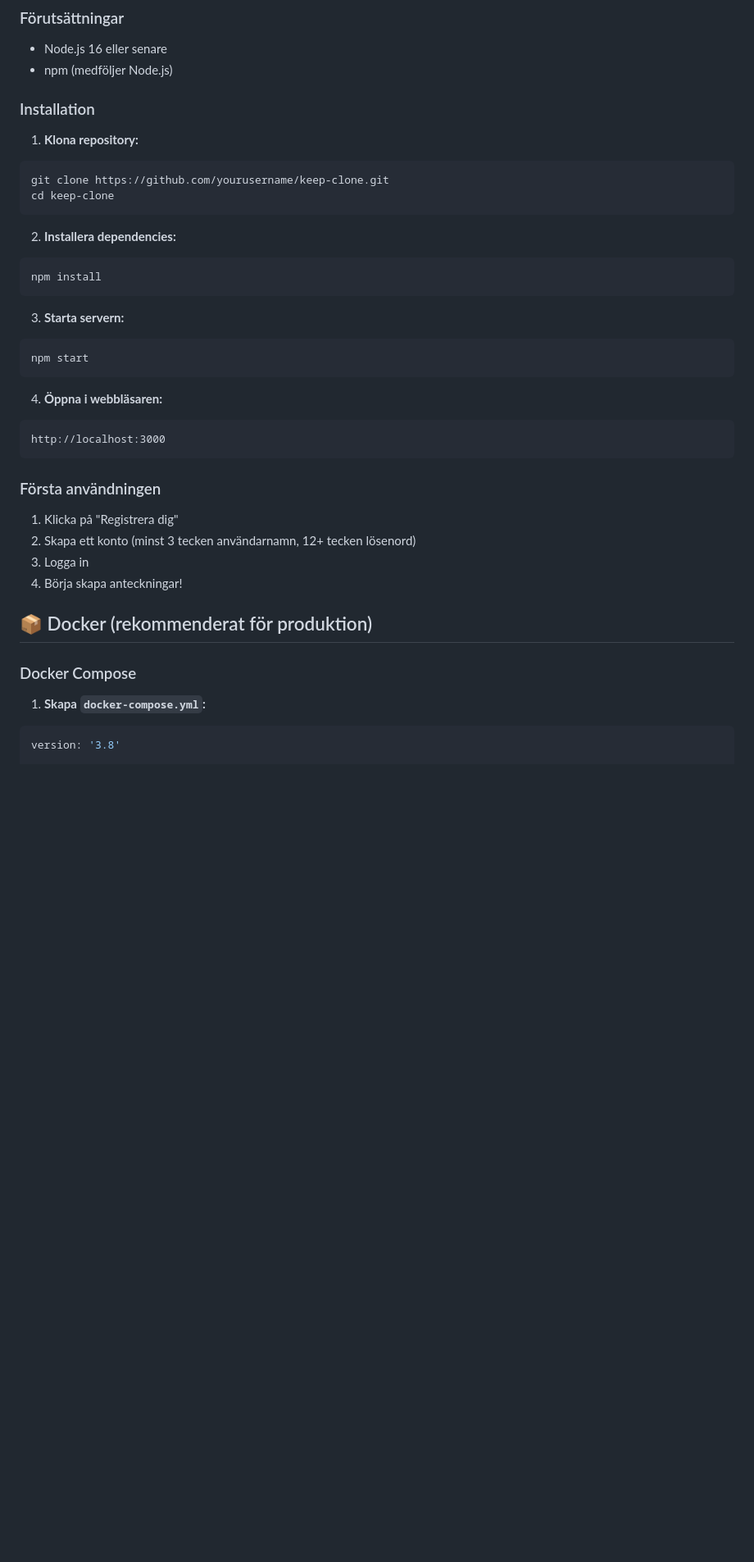
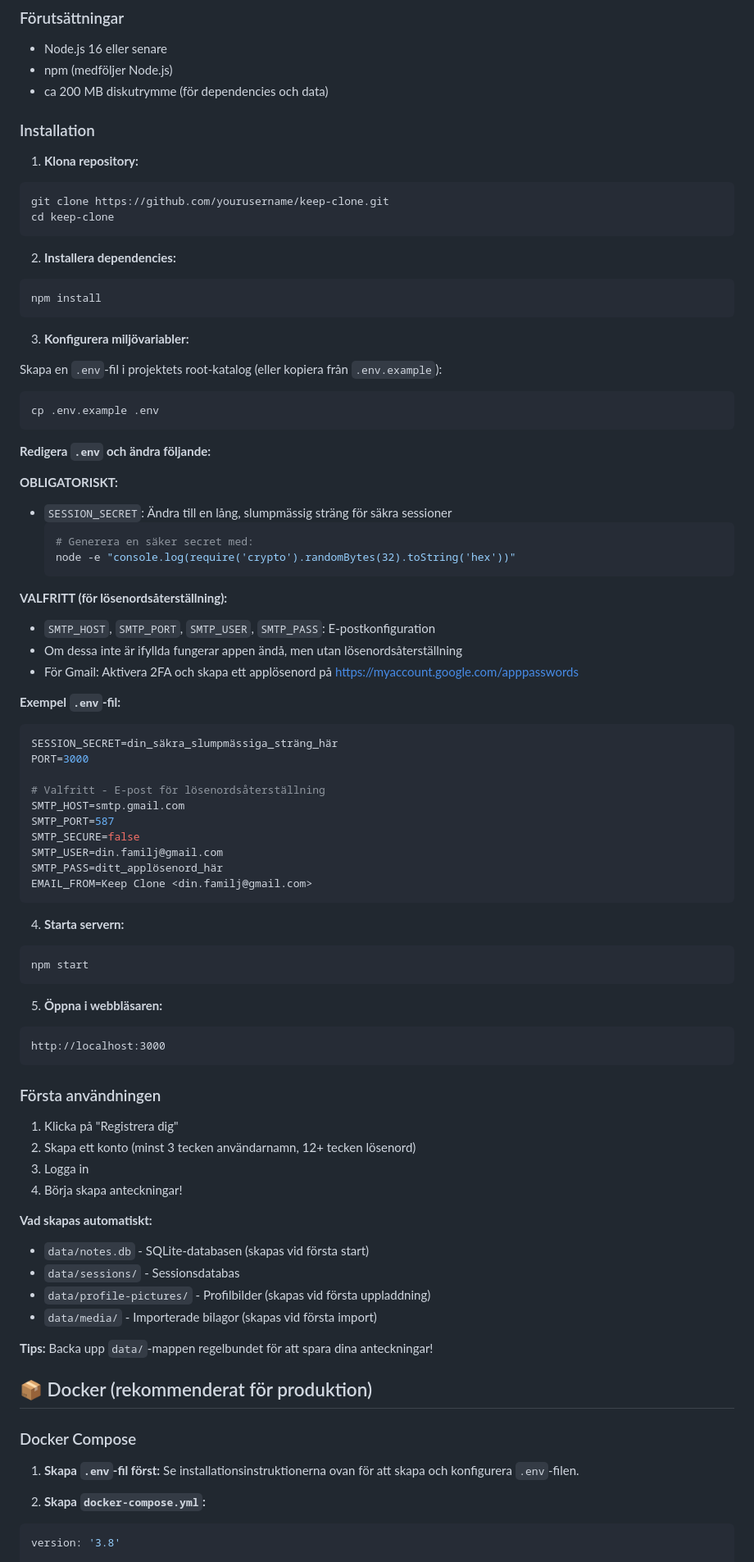
Before and after one commit to cgillinger/keep, a Markdown page: README.md, the part around one of its changes. Shown at 82% size. Drawn GitHub-style; blank space fills up the shorter version.

````diff
--- a/README.md
+++ b/README.md
@@ -24,6 +24,7 @@ En säker, självhostad Google Keep-klon med delningsfunktioner, profilbilder oc
 
 - Node.js 16 eller senare
 - npm (medföljer Node.js)
+- ca 200 MB diskutrymme (för dependencies och data)
 
 ### Installation
 
@@ -38,12 +39,48 @@ cd keep-clone
 npm install
 ```
 
-3. **Starta servern:**
+3. **Konfigurera miljövariabler:**
+
+Skapa en `.env`-fil i projektets root-katalog (eller kopiera från `.env.example`):
+
+```bash
+cp .env.example .env
+```
+
+**Redigera `.env` och ändra följande:**
+
+**OBLIGATORISKT:**
+- `SESSION_SECRET`: Ändra till en lång, slumpmässig sträng för säkra sessioner
+  ```bash
+  # Generera en säker secret med:
+  node -e "console.log(require('crypto').randomBytes(32).toString('hex'))"
+  ```
+
+**VALFRITT (för lösenordsåterställning):**
+- `SMTP_HOST`, `SMTP_PORT`, `SMTP_USER`, `SMTP_PASS`: E-postkonfiguration
+- Om dessa inte är ifyllda fungerar appen ändå, men utan lösenordsåterställning
+- För Gmail: Aktivera 2FA och skapa ett applösenord på https://myaccount.google.com/apppasswords
+
+**Exempel `.env`-fil:**
+```env
+SESSION_SECRET=din_säkra_slumpmässiga_sträng_här
+PORT=3000
+
+# Valfritt - E-post för lösenordsåterställning
+SMTP_HOST=smtp.gmail.com
+SMTP_PORT=587
+SMTP_SECURE=false
+SMTP_USER=din.familj@gmail.com
+SMTP_PASS=ditt_applösenord_här
+EMAIL_FROM=Keep Clone <din.familj@gmail.com>
+```
+
+4. **Starta servern:**
 ```bash
 npm start
 ```
 
-4. **Öppna i webbläsaren:**
+5. **Öppna i webbläsaren:**
 ```
 http://localhost:3000
 ```
@@ -55,11 +92,22 @@ http://localhost:3000
 3. Logga in
 4. Börja skapa anteckningar!
 
+**Vad skapas automatiskt:**
+- `data/notes.db` - SQLite-databasen (skapas vid första start)
+- `data/sessions/` - Sessionsdatabas
+- `data/profile-pictures/` - Profilbilder (skapas vid första uppladdning)
+- `data/media/` - Importerade bilagor (skapas vid första import)
+
+**Tips:** Backa upp `data/`-mappen regelbundet för att spara dina anteckningar!
+
 ## 📦 Docker (rekommenderat för produktion)
 
 ### Docker Compose
 
-1. **Skapa `docker-compose.yml`:**
+1. **Skapa `.env`-fil först:**
+Se installationsinstruktionerna ovan för att skapa och konfigurera `.env`-filen.
+
+2. **Skapa `docker-compose.yml`:**
 ```yaml
 version: '3.8'
 
````
Also changed, not shown: other parts of README.md (+61 -4 lines).
